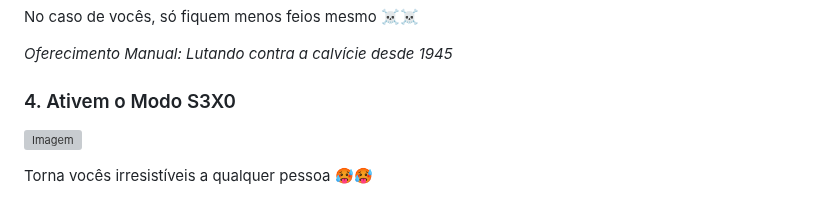
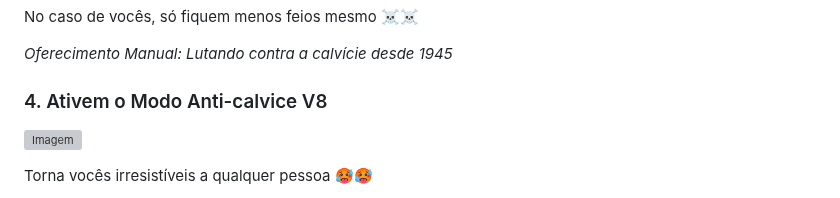
Before and after one commit to Samngueds/Pedido-de-namoro-irrecusavel, a Markdown page: README.md, the part around one of its changes. Rendered like a GitHub page; grey boxes are pictures that could not be loaded.

Commit message:
Update README.md
Atualizando ninguem viu nada

```diff
--- a/README.md
+++ b/README.md
@@ -45,7 +45,7 @@ No caso de vocês, só fiquem menos feios mesmo ☠️☠️
 
 *Oferecimento Manual: Lutando contra a calvície desde 1945*
 
-### 4. Ativem o Modo S3X0
+### 4. Ativem o Modo Anti-calvice V8
 
 ![Imagem](https://steamuserimages-a.akamaihd.net/ugc/2484381748304224192/F16164BAFD96B3E34B508B044758D7A9660EA7DC/)
 
```
Also changed, not shown: other parts of README.md (+1 -2 lines).
